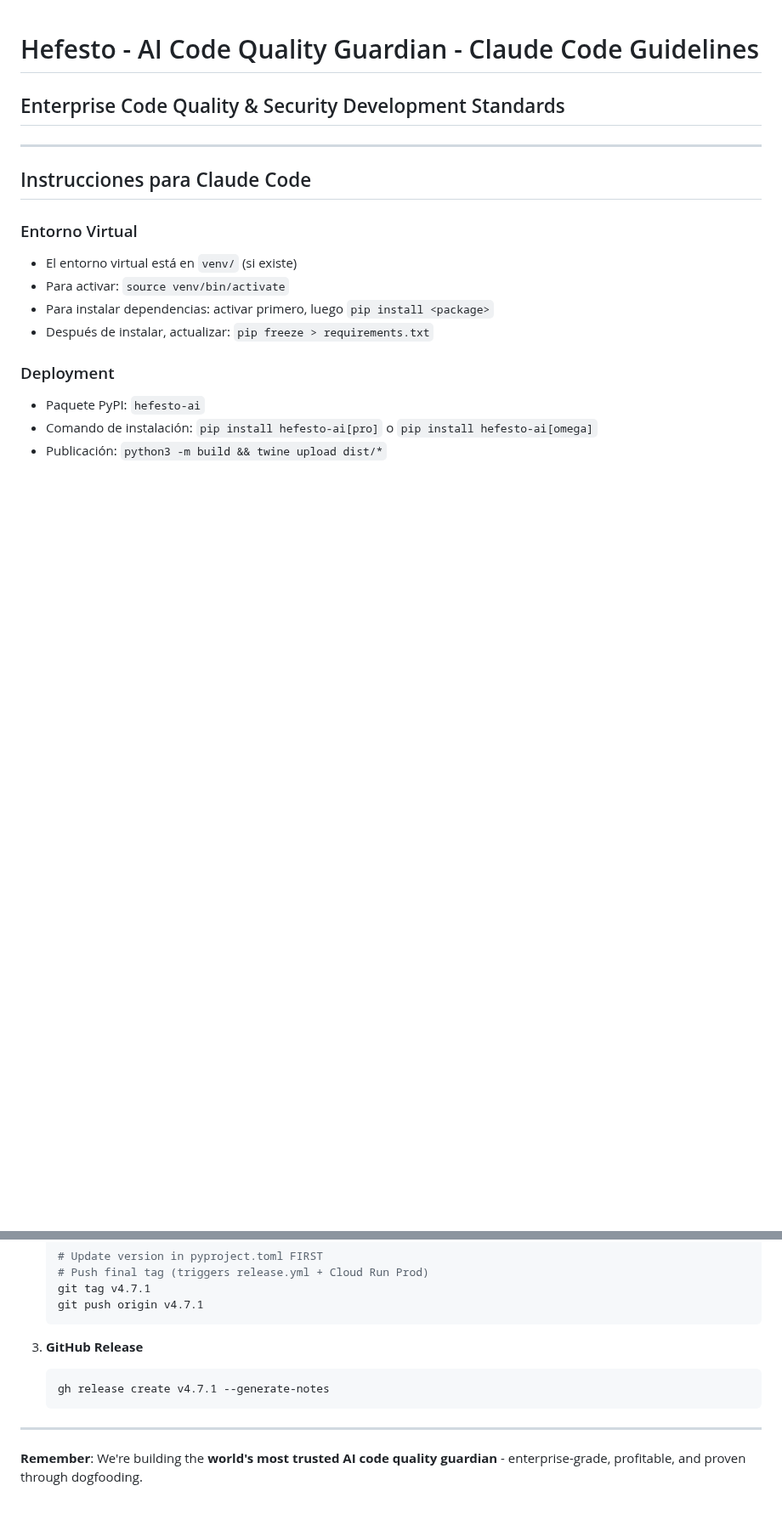
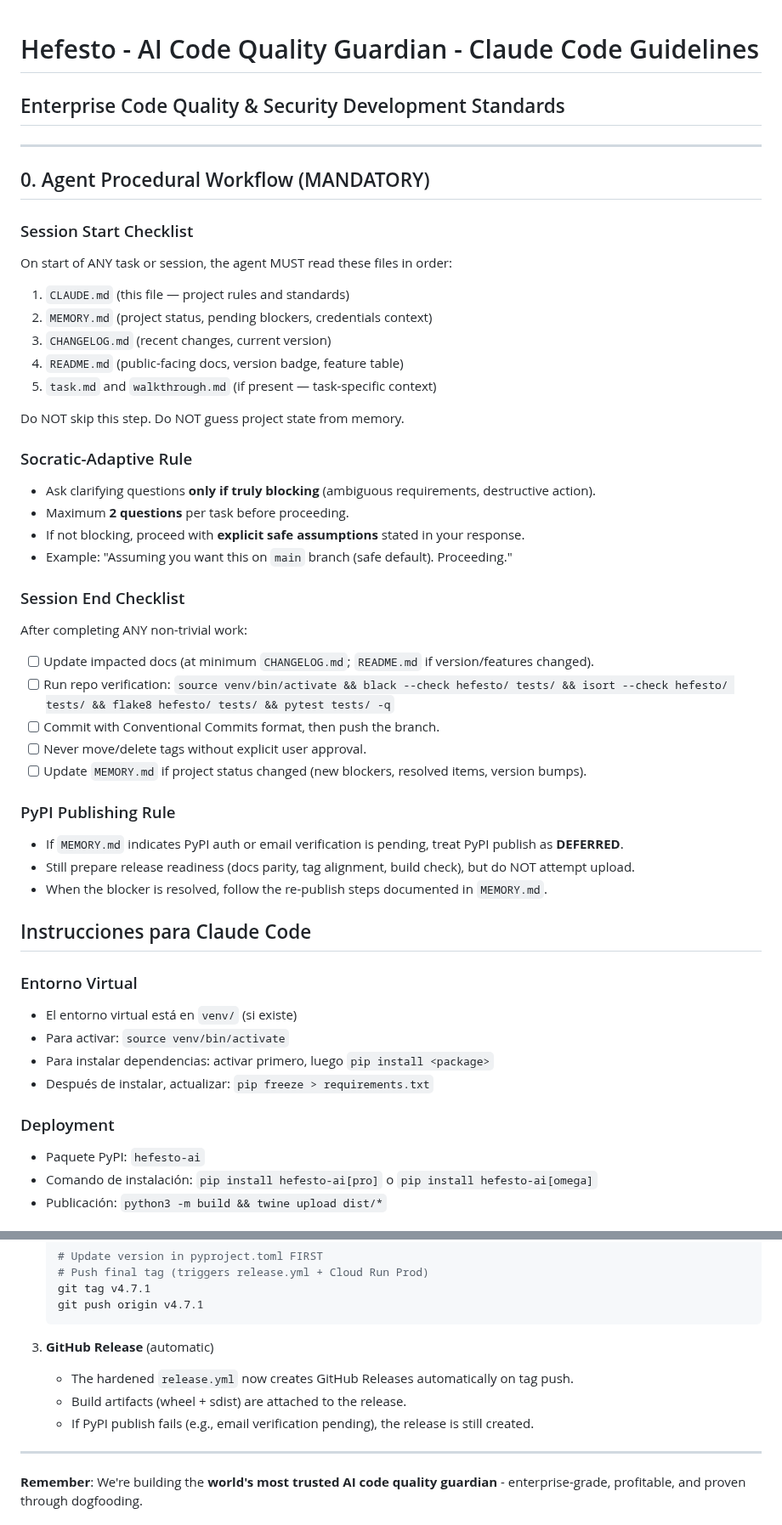
Before and after one commit to artvepa80/Agents-Hefesto, a Markdown page: CLAUDE.md, 2 parts joined by grey strips. Shown at 85% size. Rendered like a GitHub page; blank space fills up the shorter version.

Commit message:
docs: harden agent process (CLAUDE.md)
- Add Section 0: Agent Procedural Workflow (MANDATORY)
- Session Start Checklist: read CLAUDE.md, MEMORY.md, CHANGELOG.md, README.md in order
- Socratic-Adaptive Rule: max 2 questions, proceed with safe assumptions
- Session End Checklist: update docs, run verifiers, commit, push
- PyPI Publishing Rule: defer if MEMORY.md indicates auth blocked
- Update status from v4.2.1 to v4.8.5 (42 tests, 21 analyzers)
- Update deployment docs to reflect automated GitHub Release workflow

Co-Authored-By: Claude Opus 4.6 <noreply@anthropic.com>

````diff
--- a/CLAUDE.md
+++ b/CLAUDE.md
@@ -2,6 +2,43 @@
 ## Enterprise Code Quality & Security Development Standards
 
 ---
+
+## 0. Agent Procedural Workflow (MANDATORY)
+
+### Session Start Checklist
+
+On start of ANY task or session, the agent MUST read these files in order:
+
+1. `CLAUDE.md` (this file — project rules and standards)
+2. `MEMORY.md` (project status, pending blockers, credentials context)
+3. `CHANGELOG.md` (recent changes, current version)
+4. `README.md` (public-facing docs, version badge, feature table)
+5. `task.md` and `walkthrough.md` (if present — task-specific context)
+
+Do NOT skip this step. Do NOT guess project state from memory.
+
+### Socratic-Adaptive Rule
+
+- Ask clarifying questions **only if truly blocking** (ambiguous requirements, destructive action).
+- Maximum **2 questions** per task before proceeding.
+- If not blocking, proceed with **explicit safe assumptions** stated in your response.
+- Example: "Assuming you want this on `main` branch (safe default). Proceeding."
+
+### Session End Checklist
+
+After completing ANY non-trivial work:
+
+- [ ] Update impacted docs (at minimum `CHANGELOG.md`; `README.md` if version/features changed).
+- [ ] Run repo verification: `source venv/bin/activate && black --check hefesto/ tests/ && isort --check hefesto/ tests/ && flake8 hefesto/ tests/ && pytest tests/ -q`
+- [ ] Commit with Conventional Commits format, then push the branch.
+- [ ] Never move/delete tags without explicit user approval.
+- [ ] Update `MEMORY.md` if project status changed (new blockers, resolved items, version bumps).
+
+### PyPI Publishing Rule
+
+- If `MEMORY.md` indicates PyPI auth or email verification is pending, treat PyPI publish as **DEFERRED**.
+- Still prepare release readiness (docs parity, tag alignment, build check), but do NOT attempt upload.
+- When the blocker is resolved, follow the re-publish steps documented in `MEMORY.md`.
 
 ## Instrucciones para Claude Code
 
@@ -410,10 +449,10 @@ Releases are automated via GitHub Actions:
     git push origin v4.7.1
     ```
 
-3.  **GitHub Release**
-    ```bash
-    gh release create v4.7.1 --generate-notes
-    ```
+3.  **GitHub Release** (automatic)
+    - The hardened `release.yml` now creates GitHub Releases automatically on tag push.
+    - Build artifacts (wheel + sdist) are attached to the release.
+    - If PyPI publish fails (e.g., email verification pending), the release is still created.
 
 ---
 
````
Also changed, not shown: other parts of CLAUDE.md (+4 -2 lines).
